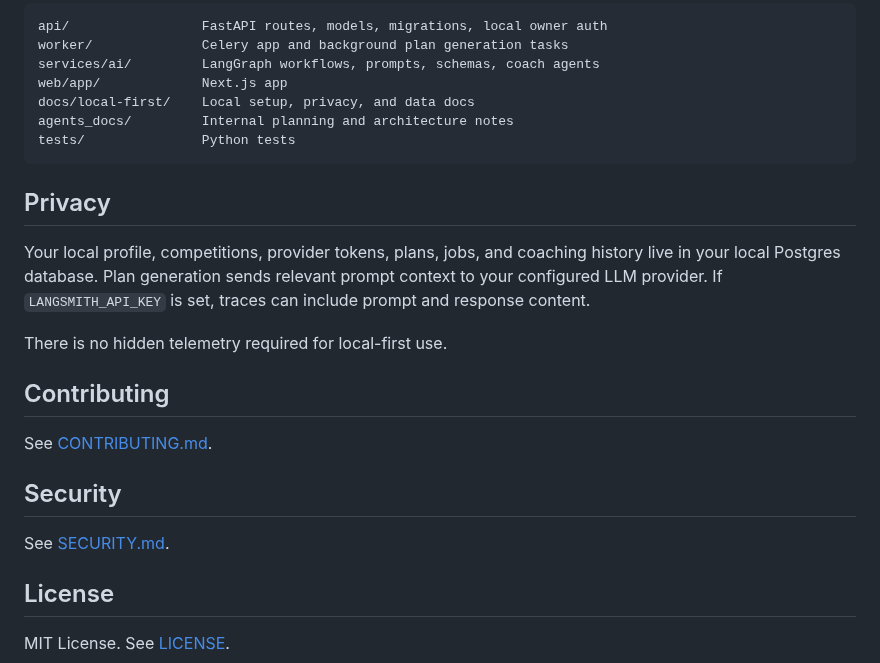
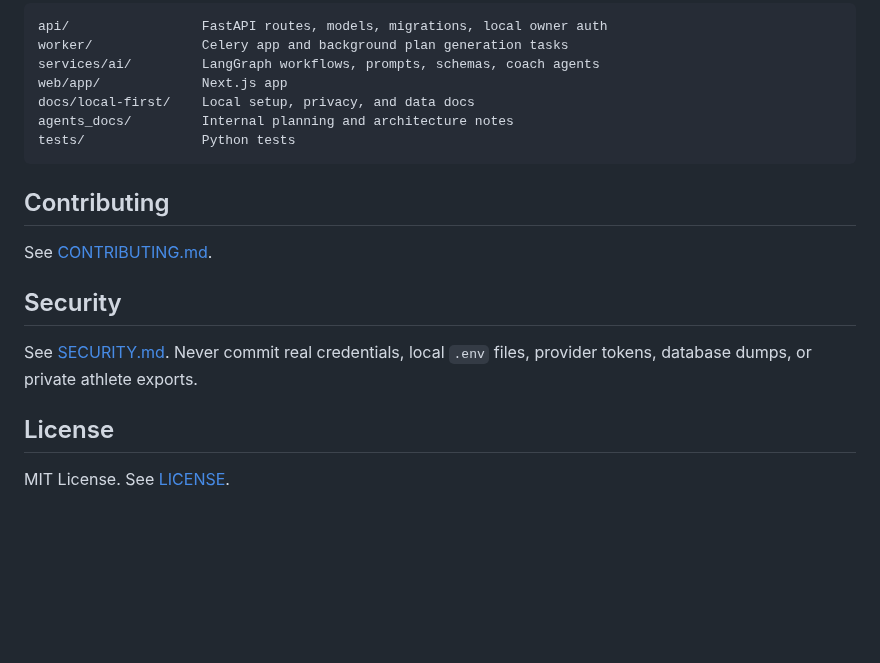
Before and after one commit to leonzzz435/paced-coach, a Markdown page: README.md, the part around one of its changes. Rendered like a GitHub page; blank space fills up the shorter version.

````diff
--- a/README.md
+++ b/README.md
@@ -177,19 +193,13 @@ agents_docs/         Internal planning and architecture notes
 tests/               Python tests
 ```
 
-## Privacy
-
-Your local profile, competitions, provider tokens, plans, jobs, and coaching history live in your local Postgres database. Plan generation sends relevant prompt context to your configured LLM provider. If `LANGSMITH_API_KEY` is set, traces can include prompt and response content.
-
-There is no hidden telemetry required for local-first use.
-
 ## Contributing
 
 See [CONTRIBUTING.md](CONTRIBUTING.md).
 
 ## Security
 
-See [SECURITY.md](SECURITY.md).
+See [SECURITY.md](SECURITY.md). Never commit real credentials, local `.env` files, provider tokens, database dumps, or private athlete exports.
 
 ## License
 
````
Also changed, not shown: other parts of README.md (+41 -25 lines), docs/assets/readme/paced-coach-coach.png (added), docs/assets/readme/paced-coach-dashboard.png (added), docs/assets/readme/paced-coach-hero.png (added), docs/assets/readme/paced-coach-plan.png (added), 1 other file.
